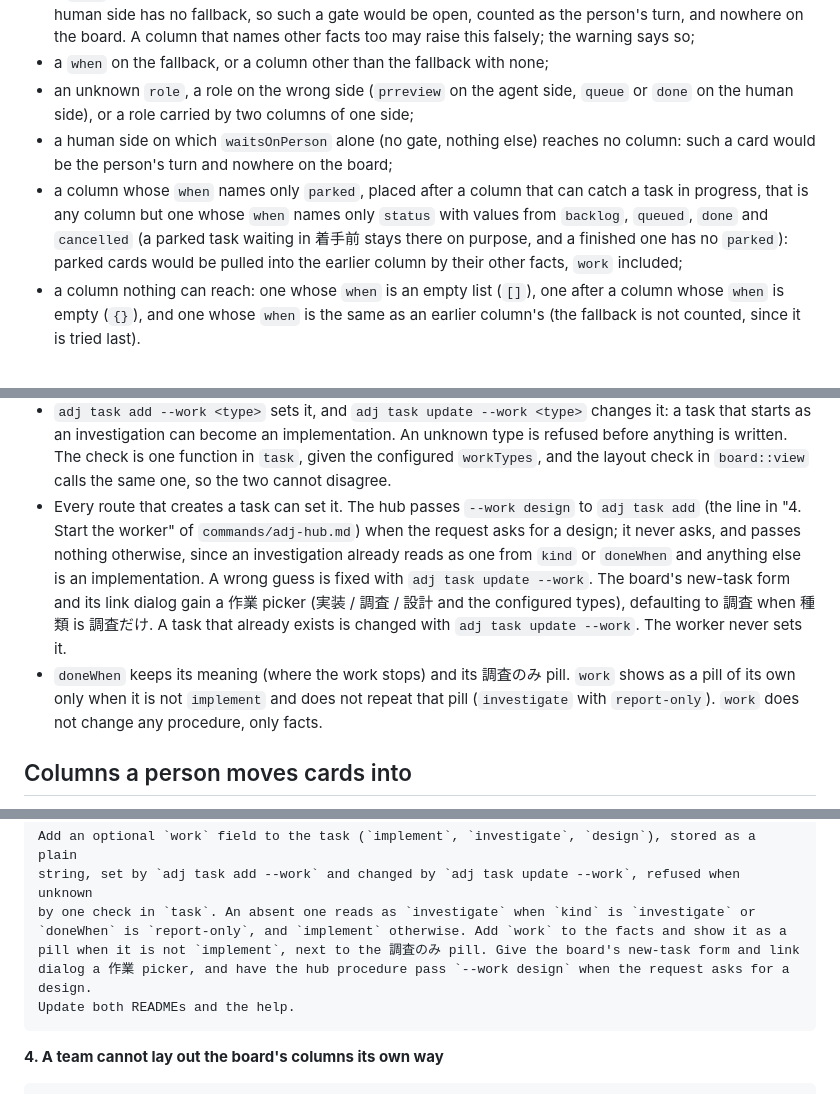
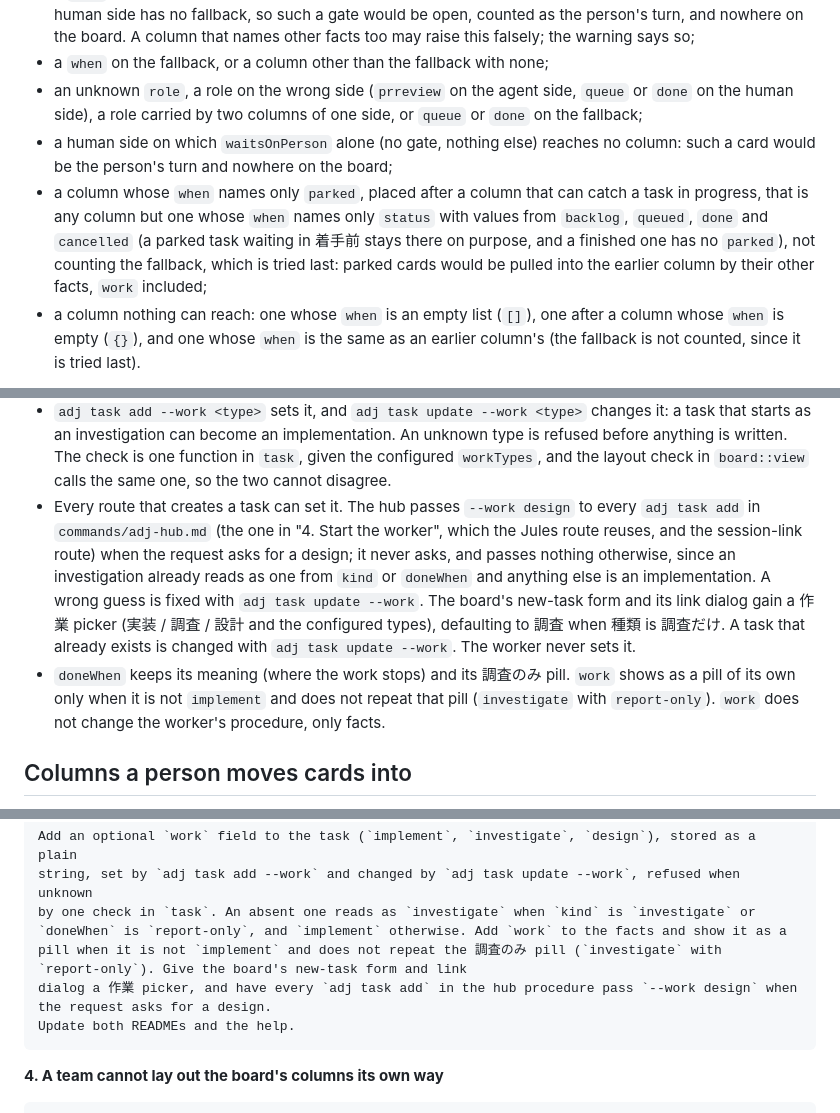
Before and after one commit to syarihu/agent-adjutant, a Markdown page: docs/board-columns.md, 3 parts joined by grey strips. Drawn GitHub-style.

Commit message:
Name both placement changes everywhere and close small gaps in the board columns design
Co-Authored-By: Claude Opus 5.5 (1M context) <noreply@anthropic.com>

````diff
--- a/docs/board-columns.md
+++ b/docs/board-columns.md
@@ -338,14 +345,15 @@ whole**, never half a layout, and a warning names the column and what is wrong.
   warning says so;
 - a `when` on the fallback, or a column other than the fallback with none;
 - an unknown `role`, a role on the wrong side (`prreview` on the agent side, `queue` or `done` on
-  the human side), or a role carried by two columns of one side;
+  the human side), a role carried by two columns of one side, or `queue` or `done` on the
+  fallback;
 - a human side on which `waitsOnPerson` alone (no gate, nothing else) reaches no column: such a
   card would be the person's turn and nowhere on the board;
 - a column whose `when` names only `parked`, placed after a column that can catch a task in
   progress, that is any column but one whose `when` names only `status` with values from
   `backlog`, `queued`, `done` and `cancelled` (a parked task waiting in 着手前 stays there on
-  purpose, and a finished one has no `parked`): parked cards would be pulled into the earlier
-  column by their other facts, `work` included;
+  purpose, and a finished one has no `parked`), not counting the fallback, which is tried last:
+  parked cards would be pulled into the earlier column by their other facts, `work` included;
 - a column nothing can reach: one whose `when` is an empty list (`[]`), one after a column whose
   `when` is empty (`{}`), and one whose
   `when` is the same as an earlier column's (the fallback is not counted, since it is tried
@@ -377,8 +385,9 @@ the person asked the hub to do, the other what the work is.
   starts as an investigation can become an implementation. An unknown type is refused before
   anything is written. The check is one function in `task`, given the configured `workTypes`, and
   the layout check in `board::view` calls the same one, so the two cannot disagree.
-- Every route that creates a task can set it. The hub passes `--work design` to `adj task add`
-  (the line in "4. Start the worker" of `commands/adj-hub.md`) when the request asks for a design;
+- Every route that creates a task can set it. The hub passes `--work design` to every `adj task
+  add` in `commands/adj-hub.md` (the one in "4. Start the worker", which the Jules route reuses,
+  and the session-link route) when the request asks for a design;
   it never asks, and passes nothing otherwise, since an investigation already reads as one from
   `kind` or `doneWhen` and anything else is an implementation. A wrong guess is fixed with `adj
   task update --work`. The board's
@@ -387,7 +396,7 @@ the person asked the hub to do, the other what the work is.
   task update --work`. The worker never sets it.
 - `doneWhen` keeps its meaning (where the work stops) and its 調査のみ pill. `work` shows as a
   pill of its own only when it is not `implement` and does not repeat that pill (`investigate`
-  with `report-only`). `work` does not change any procedure, only
+  with `report-only`). `work` does not change the worker's procedure, only
   facts.
 
 ## Columns a person moves cards into
@@ -548,9 +562,10 @@ Add an optional `work` field to the task (`implement`, `investigate`, `design`),
 string, set by `adj task add --work` and changed by `adj task update --work`, refused when unknown
 by one check in `task`. An absent one reads as `investigate` when `kind` is `investigate` or
 `doneWhen` is `report-only`, and `implement` otherwise. Add `work` to the facts and show it as a
-pill when it is not `implement`, next to the 調査のみ pill. Give the board's new-task form and link
-dialog a 作業 picker, and have the hub procedure pass `--work design` when the request asks for a
-design.
+pill when it is not `implement` and does not repeat the 調査のみ pill (`investigate` with
+`report-only`). Give the board's new-task form and link
+dialog a 作業 picker, and have every `adj task add` in the hub procedure pass `--work design` when
+the request asks for a design.
 Update both READMEs and the help.
 ```
 
````
Also changed, not shown: other parts of docs/board-columns.md (+24 -12 lines).
